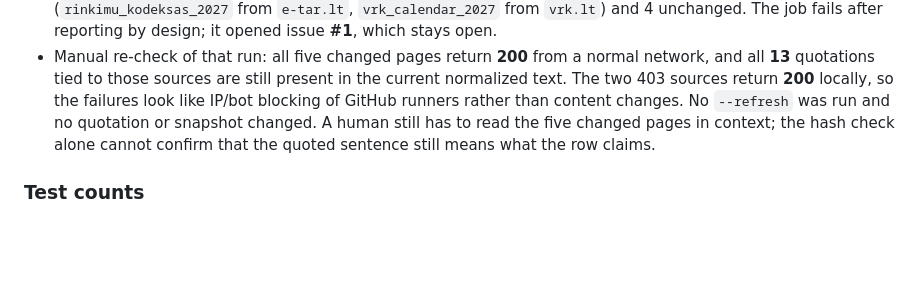
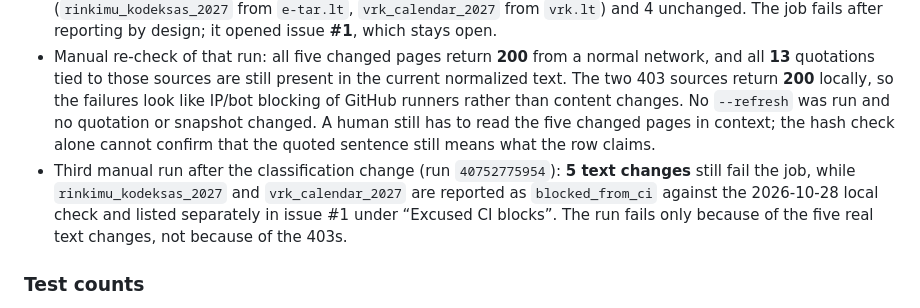
Before and after one commit to dziugasmarcenas-ui/vilnius-2027, a Markdown page: V21_REPORT.md, the part around the change. Drawn GitHub-style; blank space fills up the shorter version.

Commit message:
Record the watch run that verified the CI-block classification

```diff
--- a/V21_REPORT.md
+++ b/V21_REPORT.md
@@ -195,6 +195,7 @@ These checks confirm that the visual pass did not break layout, colour or keyboa
 - First live watch run (2026-10-28): 7 sources unchanged, 3 Liberalų sąjūdis pages byte-only changed with identical text, and **1 text change** — the LRT Šiaurinė article. The exact quoted sentence is still present in the new text, and the affected row is non-scoreable. No refresh was performed: refreshing would change the snapshot and needs a human re-read. The weekly workflow exists to prompt exactly that re-read.
 - Second live watch run, triggered manually after the deslop release (run `40750527989`): **5 text changes** (`ls_programme_summary`, `lp_transport`, `lp_kindergarten`, `lp_civil_defence`, `lrt_siaurine`), **2 HTTP 403s** (`rinkimu_kodeksas_2027` from `e-tar.lt`, `vrk_calendar_2027` from `vrk.lt`) and 4 unchanged. The job fails after reporting by design; it opened issue **#1**, which stays open.
 - Manual re-check of that run: all five changed pages return **200** from a normal network, and all **13** quotations tied to those sources are still present in the current normalized text. The two 403 sources return **200** locally, so the failures look like IP/bot blocking of GitHub runners rather than content changes. No `--refresh` was run and no quotation or snapshot changed. A human still has to read the five changed pages in context; the hash check alone cannot confirm that the quoted sentence still means what the row claims.
+- Third manual run after the classification change (run `40752775954`): **5 text changes** still fail the job, while `rinkimu_kodeksas_2027` and `vrk_calendar_2027` are reported as `blocked_from_ci` against the 2026-10-28 local check and listed separately in issue #1 under “Excused CI blocks”. The run fails only because of the five real text changes, not because of the 403s.
 
 ### Test counts
 
```
